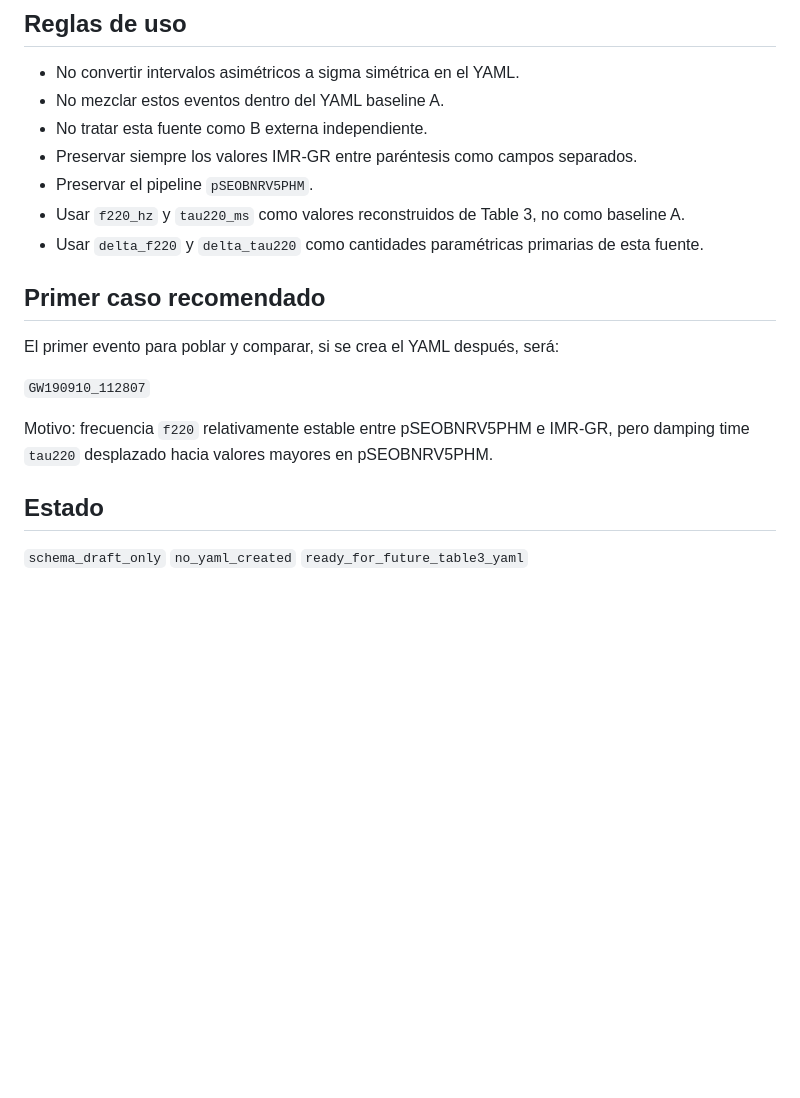
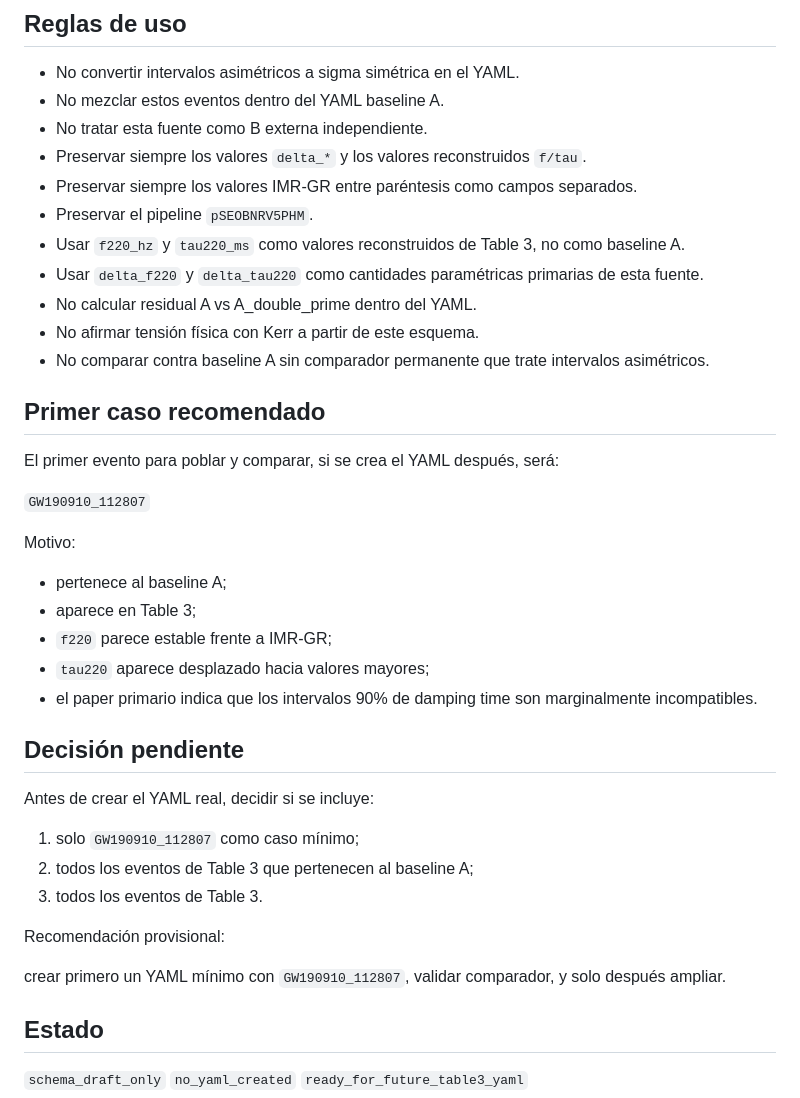
Before and after one commit to nacho09021973/ringest_fase_3, a Markdown page: docs/paper3_GWTC4_table3_yaml_schema.md, the part around the change. Rendered like a GitHub page; blank space fills up the shorter version.

Commit message:
Draft GWTC4 Table 3 YAML schema

```diff
--- a/docs/paper3_GWTC4_table3_yaml_schema.md
+++ b/docs/paper3_GWTC4_table3_yaml_schema.md
@@ -106,10 +106,14 @@ events:
 - No convertir intervalos asimétricos a sigma simétrica en el YAML.
 - No mezclar estos eventos dentro del YAML baseline A.
 - No tratar esta fuente como B externa independiente.
+- Preservar siempre los valores `delta_*` y los valores reconstruidos `f/tau`.
 - Preservar siempre los valores IMR-GR entre paréntesis como campos separados.
 - Preservar el pipeline `pSEOBNRV5PHM`.
 - Usar `f220_hz` y `tau220_ms` como valores reconstruidos de Table 3, no como baseline A.
 - Usar `delta_f220` y `delta_tau220` como cantidades paramétricas primarias de esta fuente.
+- No calcular residual A vs A_double_prime dentro del YAML.
+- No afirmar tensión física con Kerr a partir de este esquema.
+- No comparar contra baseline A sin comparador permanente que trate intervalos asimétricos.
 
 ## Primer caso recomendado
 
@@ -117,7 +121,25 @@ El primer evento para poblar y comparar, si se crea el YAML después, será:
 
 `GW190910_112807`
 
-Motivo: frecuencia `f220` relativamente estable entre pSEOBNRV5PHM e IMR-GR, pero damping time `tau220` desplazado hacia valores mayores en pSEOBNRV5PHM.
+Motivo:
+
+- pertenece al baseline A;
+- aparece en Table 3;
+- `f220` parece estable frente a IMR-GR;
+- `tau220` aparece desplazado hacia valores mayores;
+- el paper primario indica que los intervalos 90% de damping time son marginalmente incompatibles.
+
+## Decisión pendiente
+
+Antes de crear el YAML real, decidir si se incluye:
+
+1. solo `GW190910_112807` como caso mínimo;
+2. todos los eventos de Table 3 que pertenecen al baseline A;
+3. todos los eventos de Table 3.
+
+Recomendación provisional:
+
+crear primero un YAML mínimo con `GW190910_112807`, validar comparador, y solo después ampliar.
 
 ## Estado
 
```
